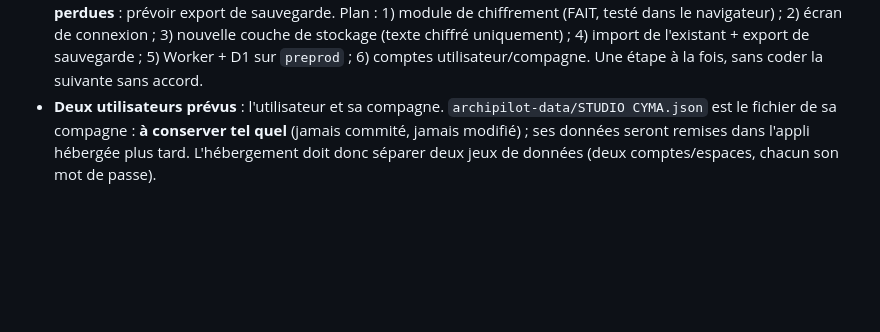
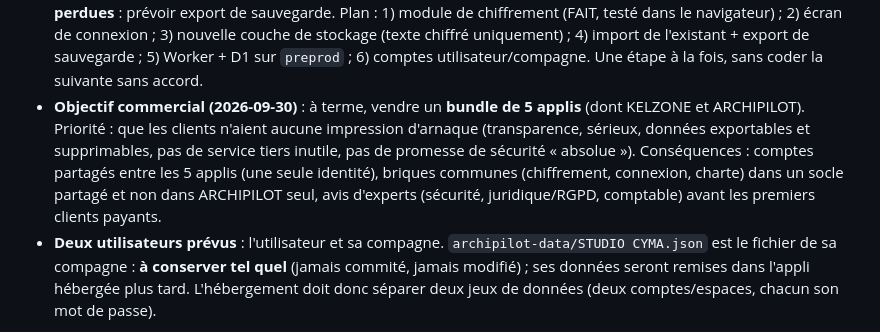
Before and after one commit to mfarchitecture-ctrl/archipilot, a Markdown page: CLAUDE.md, the part around the change. Drawn GitHub-style; blank space fills up the shorter version.

Commit message:
CLAUDE.md : objectif de commercialisation du bundle de 5 applis
Co-Authored-By: Claude Sonnet 5.5 <noreply@anthropic.com>

```diff
--- a/CLAUDE.md
+++ b/CLAUDE.md
@@ -58,6 +58,14 @@ Décisions du 2026-09-30 sur ce chantier :
   l'existant + export de sauvegarde ; 5) Worker + D1 sur `preprod` ; 6)
   comptes utilisateur/compagne. Une étape à la fois, sans coder la
   suivante sans accord.
+- **Objectif commercial (2026-09-30)** : à terme, vendre un **bundle de 5
+  applis** (dont KELZONE et ARCHIPILOT). Priorité : que les clients n'aient
+  aucune impression d'arnaque (transparence, sérieux, données exportables
+  et supprimables, pas de service tiers inutile, pas de promesse de
+  sécurité « absolue »). Conséquences : comptes partagés entre les 5
+  applis (une seule identité), briques communes (chiffrement, connexion,
+  charte) dans un socle partagé et non dans ARCHIPILOT seul, avis d'experts
+  (sécurité, juridique/RGPD, comptable) avant les premiers clients payants.
 - **Deux utilisateurs prévus** : l'utilisateur et sa compagne.
   `archipilot-data/STUDIO CYMA.json` est le fichier de sa compagne : **à
   conserver tel quel** (jamais commité, jamais modifié) ; ses données seront
```
